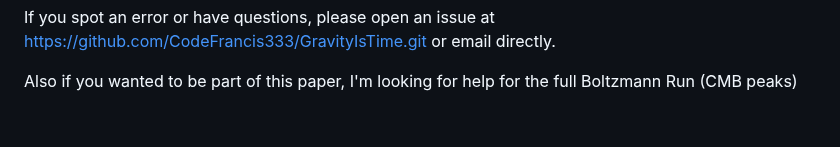
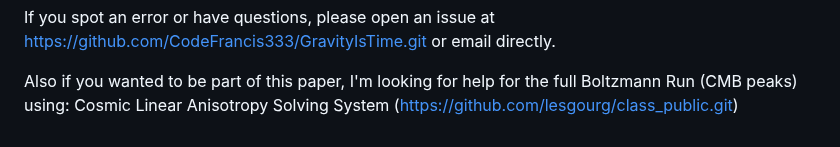
Before and after one commit to CodeFrancis333/GravityIsTime, a Markdown page: README.md, the part around the change. Drawn GitHub-style.

```diff
--- a/README.md
+++ b/README.md
@@ -100,3 +100,4 @@ If you spot an error or have questions, please open an issue at
 https://github.com/CodeFrancis333/GravityIsTime.git or email directly.
 
 Also if you wanted to be part of this paper, I'm looking for help for the full Boltzmann Run (CMB peaks)
+using: Cosmic Linear Anisotropy Solving System (https://github.com/lesgourg/class_public.git)
```
